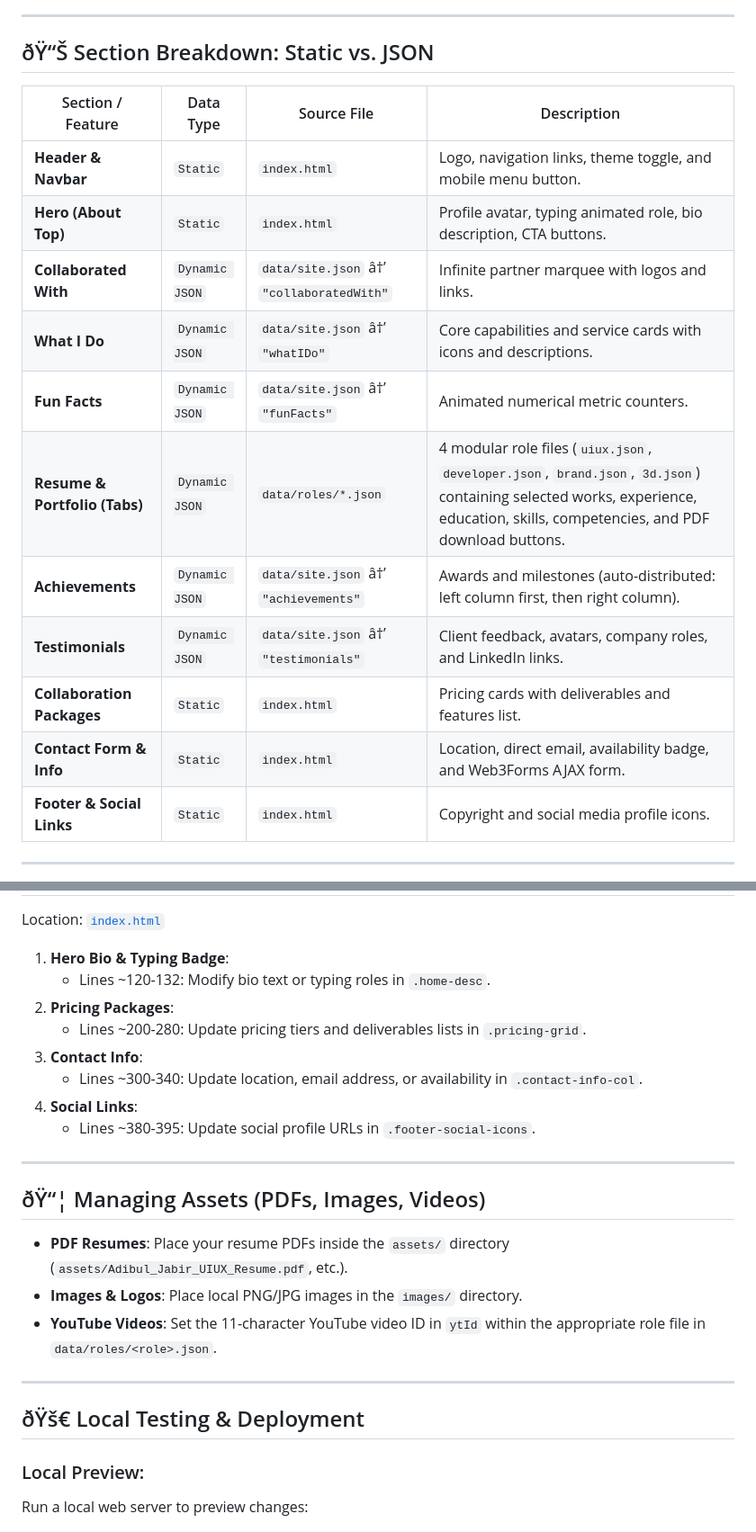
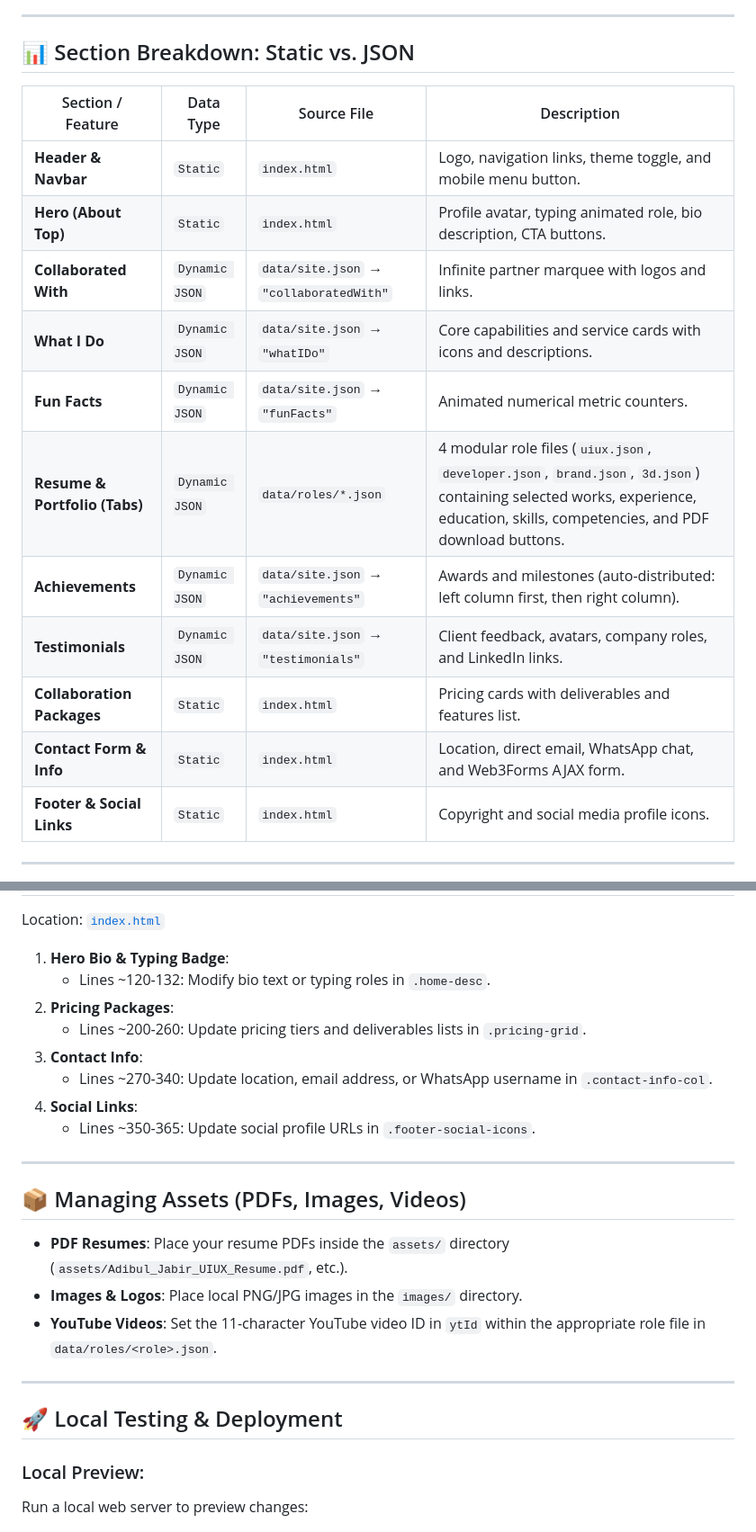
Before and after one commit to adibuljabir/adibuljabir.github.io, a Markdown page: README.md, 2 parts joined by grey strips. Shown at 90% size. GitHub-like rendering.

```diff
--- a/README.md
+++ b/README.md
@@ -31,20 +31,20 @@ The site is built with pure, high-performance web standards (**Semantic HTML5**,
 
 ---
 
-## ðŸ“Š Section Breakdown: Static vs. JSON
+## 📊 Section Breakdown: Static vs. JSON
 
 | Section / Feature | Data Type | Source File | Description |
 |---|---|---|---|
 | **Header & Navbar** | `Static` | `index.html` | Logo, navigation links, theme toggle, and mobile menu button. |
 | **Hero (About Top)** | `Static` | `index.html` | Profile avatar, typing animated role, bio description, CTA buttons. |
-| **Collaborated With** | `Dynamic JSON` | `data/site.json` â†’ `"collaboratedWith"` | Infinite partner marquee with logos and links. |
-| **What I Do** | `Dynamic JSON` | `data/site.json` â†’ `"whatIDo"` | Core capabilities and service cards with icons and descriptions. |
-| **Fun Facts** | `Dynamic JSON` | `data/site.json` â†’ `"funFacts"` | Animated numerical metric counters. |
+| **Collaborated With** | `Dynamic JSON` | `data/site.json` → `"collaboratedWith"` | Infinite partner marquee with logos and links. |
+| **What I Do** | `Dynamic JSON` | `data/site.json` → `"whatIDo"` | Core capabilities and service cards with icons and descriptions. |
+| **Fun Facts** | `Dynamic JSON` | `data/site.json` → `"funFacts"` | Animated numerical metric counters. |
 | **Resume & Portfolio (Tabs)** | `Dynamic JSON` | `data/roles/*.json` | 4 modular role files (`uiux.json`, `developer.json`, `brand.json`, `3d.json`) containing selected works, experience, education, skills, competencies, and PDF download buttons. |
-| **Achievements** | `Dynamic JSON` | `data/site.json` â†’ `"achievements"` | Awards and milestones (auto-distributed: left column first, then right column). |
-| **Testimonials** | `Dynamic JSON` | `data/site.json` â†’ `"testimonials"` | Client feedback, avatars, company roles, and LinkedIn links. |
+| **Achievements** | `Dynamic JSON` | `data/site.json` → `"achievements"` | Awards and milestones (auto-distributed: left column first, then right column). |
+| **Testimonials** | `Dynamic JSON` | `data/site.json` → `"testimonials"` | Client feedback, avatars, company roles, and LinkedIn links. |
 | **Collaboration Packages** | `Static` | `index.html` | Pricing cards with deliverables and features list. |
-| **Contact Form & Info** | `Static` | `index.html` | Location, direct email, availability badge, and Web3Forms AJAX form. |
+| **Contact Form & Info** | `Static` | `index.html` | Location, direct email, WhatsApp chat, and Web3Forms AJAX form. |
 | **Footer & Social Links** | `Static` | `index.html` | Copyright and social media profile icons. |
 
 ---
@@ -192,15 +192,15 @@ Location: [`index.html`](index.html)
 1. **Hero Bio & Typing Badge**:
    - Lines ~120-132: Modify bio text or typing roles in `.home-desc`.
 2. **Pricing Packages**:
-   - Lines ~200-280: Update pricing tiers and deliverables lists in `.pricing-grid`.
+   - Lines ~200-260: Update pricing tiers and deliverables lists in `.pricing-grid`.
 3. **Contact Info**:
-   - Lines ~300-340: Update location, email address, or availability in `.contact-info-col`.
+   - Lines ~270-340: Update location, email address, or WhatsApp username in `.contact-info-col`.
 4. **Social Links**:
-   - Lines ~380-395: Update social profile URLs in `.footer-social-icons`.
+   - Lines ~350-365: Update social profile URLs in `.footer-social-icons`.
 
 ---
 
-## ðŸ“¦ Managing Assets (PDFs, Images, Videos)
+## 📦 Managing Assets (PDFs, Images, Videos)
 
 - **PDF Resumes**: Place your resume PDFs inside the `assets/` directory (`assets/Adibul_Jabir_UIUX_Resume.pdf`, etc.).
 - **Images & Logos**: Place local PNG/JPG images in the `images/` directory.
@@ -208,7 +208,7 @@ Location: [`index.html`](index.html)
 
 ---
 
-## ðŸš€ Local Testing & Deployment
+## 🚀 Local Testing & Deployment
 
 ### Local Preview:
 Run a local web server to preview changes:
```
Also changed, not shown: other parts of README.md (+11 -11 lines).
